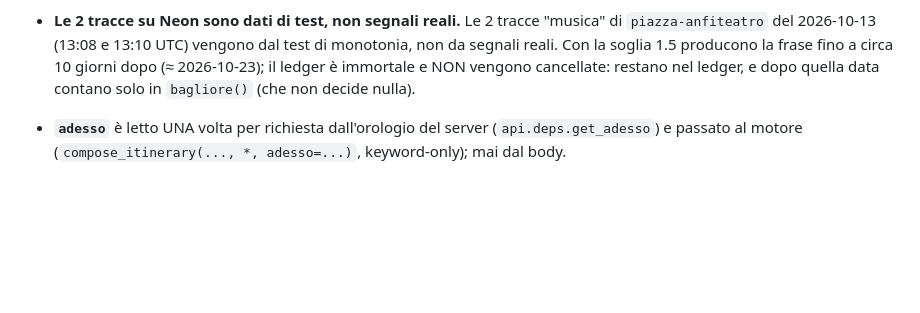
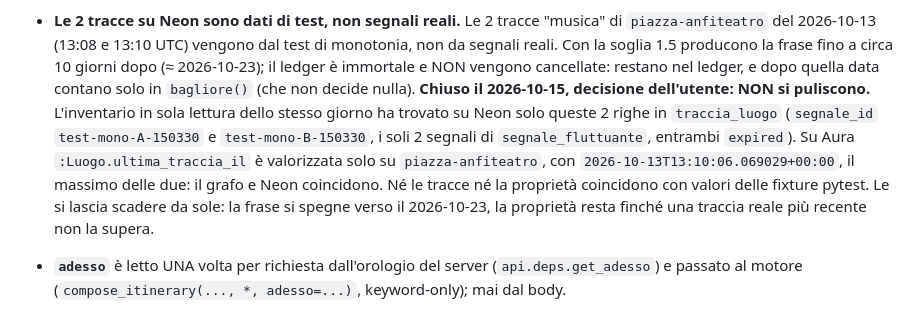
Before and after one commit to ssurli/lucca-soul-engine, a Markdown page: docs/LIMITI.md, the part around the change. Rendered like a GitHub page; blank space fills up the shorter version.

Commit message:
docs(LIMITI): tracce test-mono-* lasciate scadere, decisione del 2026-10-15
Inventario in sola lettura: su Neon solo le 2 tracce del test di monotonia
su piazza-anfiteatro; su Aura ultima_traccia_il solo su quel luogo, pari
al massimo delle due. Nessuna coincidenza con le fixture pytest. Non si
puliscono: la frase del bagliore si spegne verso il 2026-10-23.

Co-Authored-By: Claude Opus 5.5 <noreply@anthropic.com>

```diff
--- a/docs/LIMITI.md
+++ b/docs/LIMITI.md
@@ -1813,6 +1813,14 @@ sotto e nel commento di `SOGLIA_BAGLIORE`.
   da segnali reali. Con la soglia 1.5 producono la frase fino a circa 10 giorni dopo (≈
   2026-10-23); il ledger è immortale e NON vengono cancellate: restano nel ledger, e dopo
   quella data contano solo in `bagliore()` (che non decide nulla).
+  **Chiuso il 2026-10-15, decisione dell'utente: NON si puliscono.** L'inventario in sola
+  lettura dello stesso giorno ha trovato su Neon solo queste 2 righe in `traccia_luogo`
+  (`segnale_id` `test-mono-A-150330` e `test-mono-B-150330`, i soli 2 segnali di
+  `segnale_fluttuante`, entrambi `expired`). Su Aura `:Luogo.ultima_traccia_il` è valorizzata
+  solo su `piazza-anfiteatro`, con `2026-10-13T13:10:06.069029+00:00`, il massimo delle due:
+  il grafo e Neon coincidono. Né le tracce né la proprietà coincidono con valori delle fixture
+  pytest. Le si lascia scadere da sole: la frase si spegne verso il 2026-10-23, la proprietà
+  resta finché una traccia reale più recente non la supera.
 - **`adesso`** è letto UNA volta per richiesta dall'orologio del server (`api.deps.get_adesso`)
   e passato al motore (`compose_itinerary(..., *, adesso=...)`, keyword-only); mai dal body.
 - **Una sola frase per luogo per itinerario**: se due tappe permanenti condividono il
```
